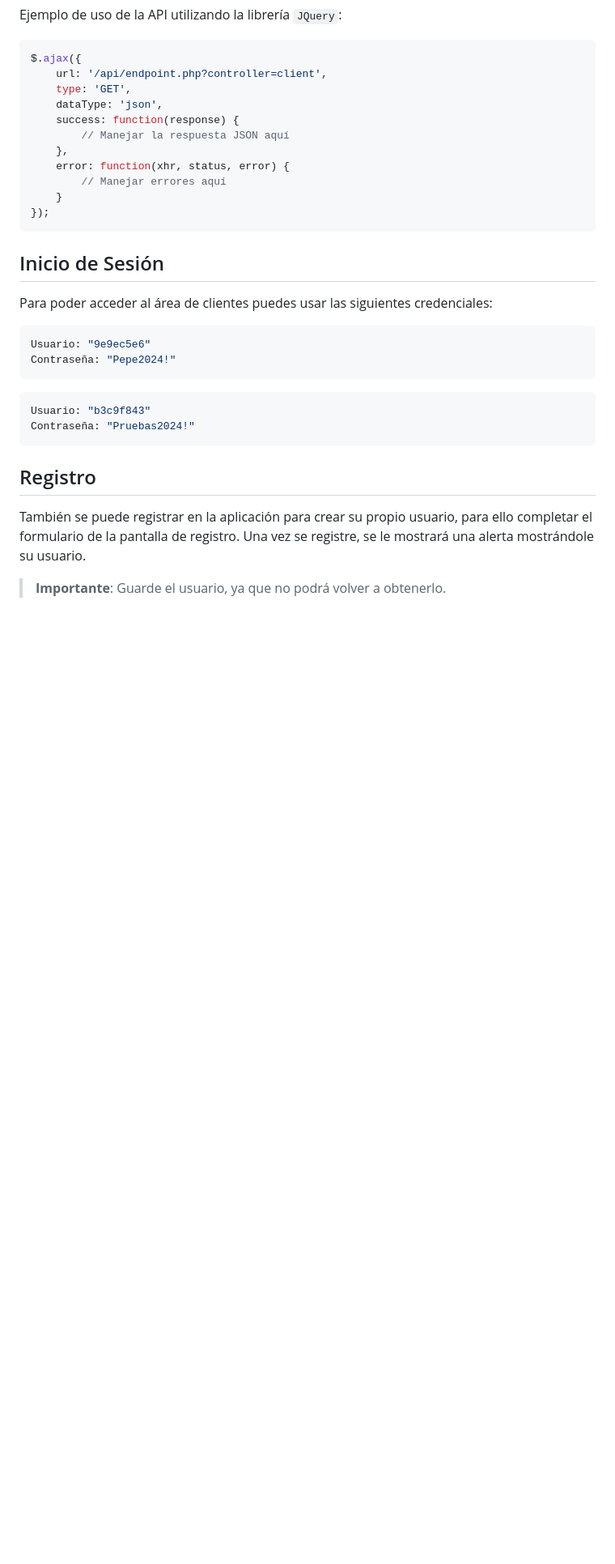
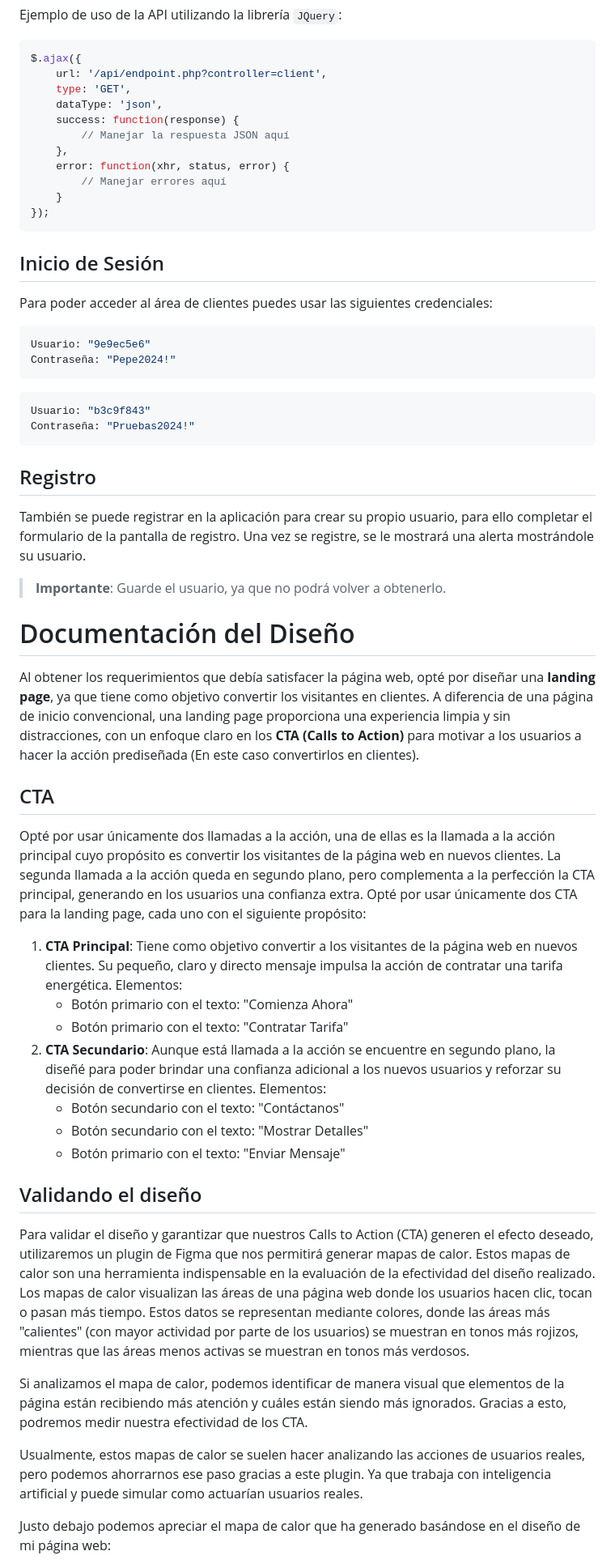
Before and after one commit to MarioPB05/landing-page, a Markdown page: README.md, the part around one of its changes. Shown at 81% size. Drawn GitHub-style; blank space fills up the shorter version.

````diff
--- a/README.md
+++ b/README.md
@@ -57,7 +54,6 @@ $.ajax({
 ```
 
 ## Inicio de Sesión
-
 Para poder acceder al área de clientes puedes usar las siguientes credenciales:
 
 ```bash
@@ -71,7 +67,36 @@ Contraseña: "Pruebas2024!"
 ```
 
 ## Registro
-
 También se puede registrar en la aplicación para crear su propio usuario, para ello completar el formulario de la
 pantalla de registro. Una vez se registre, se le mostrará una alerta mostrándole su usuario.
 >**Importante**: Guarde el usuario, ya que no podrá volver a obtenerlo.
+
+# Documentación del Diseño
+Al obtener los requerimientos que debía satisfacer la página web, opté por diseñar una **landing page**, ya que tiene como objetivo convertir los visitantes en clientes. A diferencia de una página de inicio convencional, una landing page proporciona una experiencia limpia y sin distracciones, con un enfoque claro en los **CTA (Calls to Action)** para motivar a los usuarios a hacer la acción prediseñada (En este caso convertirlos en clientes).
+
+## CTA
+Opté por usar únicamente dos llamadas a la acción, una de ellas es la llamada a la acción principal cuyo propósito es convertir los visitantes de la página web en nuevos clientes. La segunda llamada a la acción queda en segundo plano, pero complementa a la perfección la CTA principal, generando en los usuarios una confianza extra.
+Opté por usar únicamente dos CTA para la landing page, cada uno con el siguiente propósito:
+
+1. **CTA Principal**: Tiene como objetivo convertir a los visitantes de la página web en nuevos clientes. Su pequeño, claro y directo mensaje impulsa la acción de contratar una tarifa energética. Elementos:
+    *  Botón primario con el texto: "Comienza Ahora"
+    *  Botón primario con el texto: "Contratar Tarifa"
+2. **CTA Secundario**: Aunque está llamada a la acción se encuentre en segundo plano, la diseñé para poder brindar una confianza adicional a los nuevos usuarios y reforzar su decisión de convertirse en clientes. Elementos:
+    *  Botón secundario con el texto: "Contáctanos"
+    *  Botón secundario con el texto: "Mostrar Detalles"
+    *  Botón primario con el texto: "Enviar Mensaje"
+
+## Validando el diseño
+Para validar el diseño y garantizar que nuestros Calls to Action (CTA) generen el efecto deseado, utilizaremos un plugin de Figma que nos permitirá generar mapas de calor.
+Estos mapas de calor son una herramienta indispensable en la evaluación de la efectividad del diseño realizado.
+Los mapas de calor visualizan las áreas de una página web donde los usuarios hacen clic, tocan o pasan más tiempo.
+Estos datos se representan mediante colores, donde las áreas más "calientes" (con mayor actividad por parte de los usuarios) se muestran en tonos más rojizos, mientras que las áreas menos activas se muestran en tonos más verdosos.
+
+Si analizamos el mapa de calor, podemos identificar de manera visual que elementos de la página están recibiendo más atención y cuáles están siendo más ignorados.
+Gracias a esto, podremos medir nuestra efectividad de los CTA.
+
+Usualmente, estos mapas de calor se suelen hacer analizando las acciones de usuarios reales, pero podemos ahorrarnos ese paso gracias a este plugin.
+Ya que trabaja con inteligencia artificial y puede simular como actuarían usuarios reales.
+
+Justo debajo podemos apreciar el mapa de calor que ha generado basándose en el diseño de mi página web:
+
````
Also changed, not shown: other parts of README.md (+23 -10 lines).
